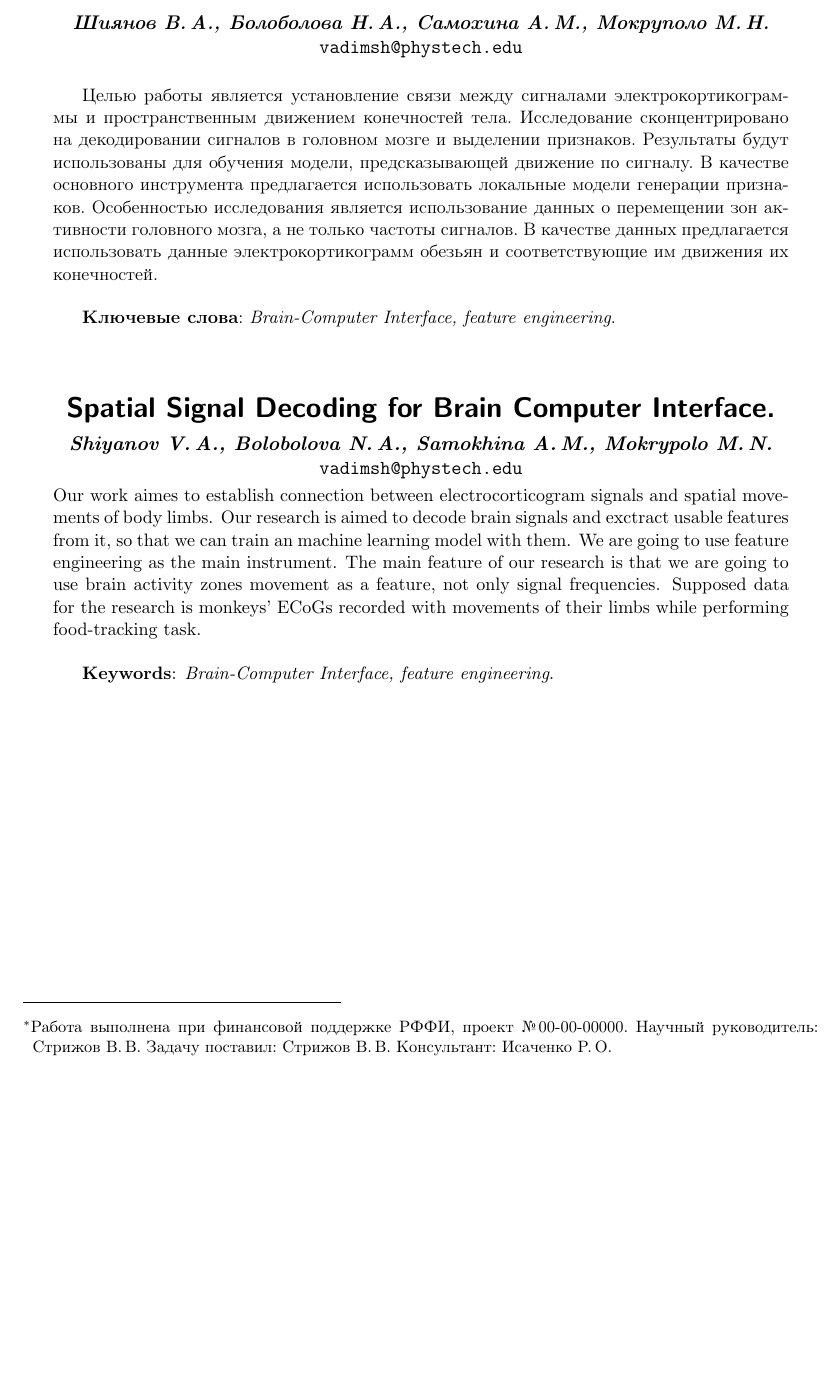
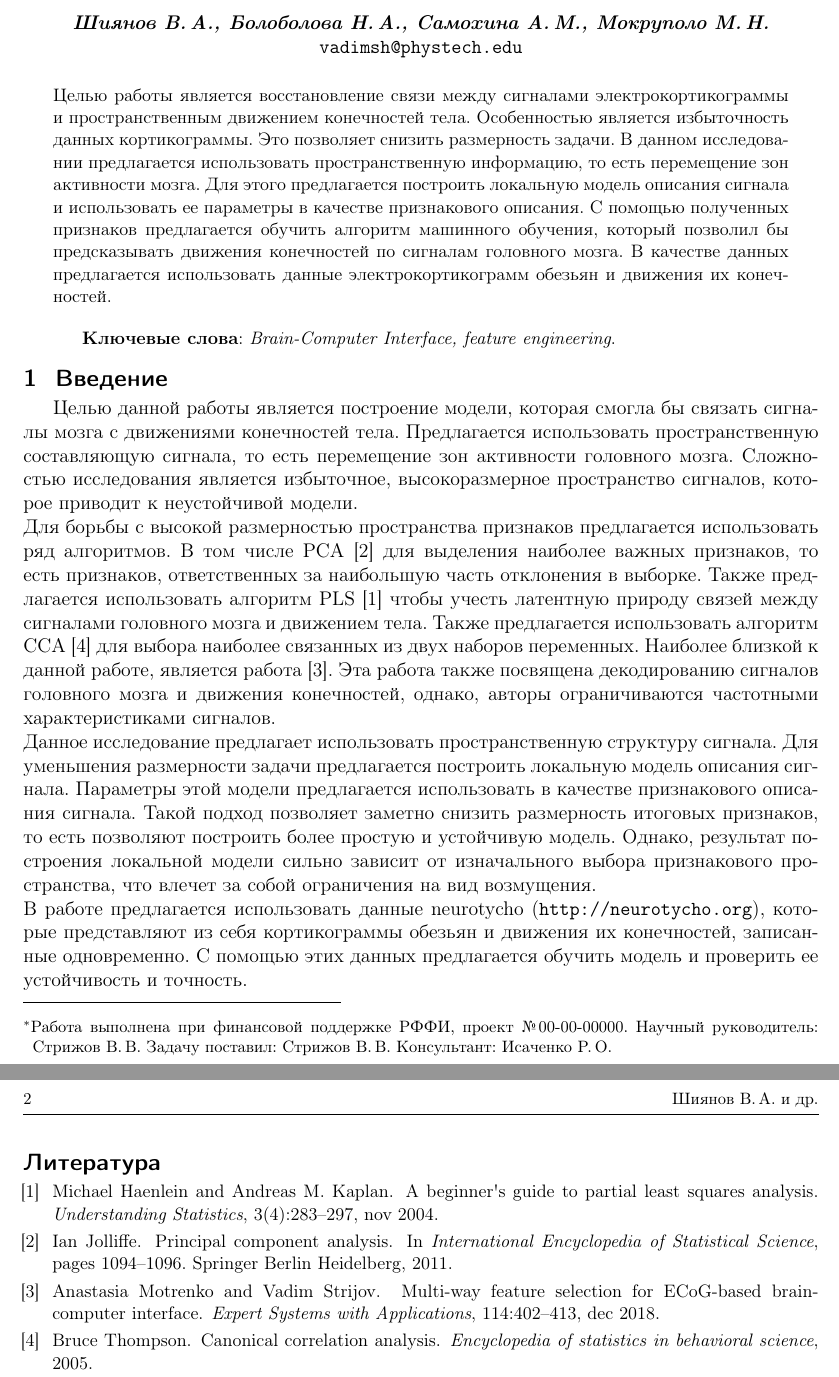
Before and after one commit to Intelligent-Systems-Phystech/2018-Project-17, a LaTeX document (Shiyanov2018Project17/Shiyanov2018Project17.tex): part of the page before the commit and two parts of pages 1 and 2 of 2 after it, the two joined at a grey line, cut so that both start at the same text, the shorter picture padded with empty space. Compiled offline with pdfLaTeX.

Commit message:
Add introduction and use bibtex citations

```diff
--- a/Shiyanov2018Project17/Shiyanov2018Project17.tex
+++ b/Shiyanov2018Project17/Shiyanov2018Project17.tex
@@ -17,36 +18,23 @@
 %\organization
 %    {$^1$Организация; $^2$Организация}
 \abstract
-    {Целью работы является установление связи между сигналами электрокортикограммы и пространственным движением конечностей тела.
-    Исследование сконцентрировано на декодировании сигналов в головном мозге и выделении признаков. Результаты будут использованы для обучения модели, предсказывающей движение по сигналу.
-    В качестве основного инструмента предлагается использовать локальные модели генерации признаков.
-    Особенностью исследования является использование данных о перемещении зон активности головного мозга, а не только частоты сигналов.
-    В качестве данных предлагается использовать данные электрокортикограмм обезьян и соответствующие им движения их конечностей.
-
-\bigskip
-\textbf{Ключевые слова}: \emph{Brain-Computer Interface, feature engineering}.}
-\titleEng
-    {Spatial Signal Decoding for Brain Computer Interface.}
-\authorEng
-    {Shiyanov~V.\,A., Bolobolova~N.\,A., Samokhina~A.\,M., Mokrypolo~M.\,N.}
-%\organizationEng
-%    {$^1$Organization; $^2$Organization}
-\abstractEng
-    {Our work aimes to establish connection between electrocorticogram signals and spatial movements of body limbs.
-    Our research is aimed to decode brain signals and exctract usable features from it, so that we can train an machine learning model with them.
-    We are going to use feature engineering as the main instrument.
-    The main feature of our research is that we are going to use brain activity zones movement as a feature, not only signal frequencies.
-    Supposed data for the research is monkeys' ECoGs recorded with movements of their limbs while performing food-tracking task.
+    {Целью работы является восстановление связи между сигналами электрокортикограммы и пространственным движением конечностей тела.
+    Особенностью является избыточность данных кортикограммы. Это позволяет снизить размерность задачи. В данном исследовании предлагается использовать пространственную информацию, то есть перемещение зон активности мозга. Для этого предлагается построить локальную модель описания сигнала и использовать ее параметры в качестве признакового описания.
+    С помощью полученных признаков предлагается обучить алгоритм машинного обучения, который позволил бы предсказывать движения конечностей по сигналам головного мозга.
+    В качестве данных предлагается использовать данные электрокортикограмм обезьян и движения их конечностей.
 
     \bigskip
-    \textbf{Keywords}: \emph{Brain-Computer Interface, feature engineering}.}
+    \textbf{Ключевые слова}: \emph{Brain-Computer Interface, feature engineering}.}
 \begin{document}
 \maketitle
-\bigskip
-\bigskip
-\bigskip
-\bigskip
-\bigskip
-\maketitleSecondary
+\section{Введение}
+Целью данной работы является построение модели, которая смогла бы связать сигналы мозга с движениями конечностей тела. Предлагается использовать пространственную составляющую сигнала, то есть перемещение зон активности головного мозга. Сложностью исследования является избыточное, высокоразмерное пространство сигналов, которое приводит к неустойчивой модели.\\
+Для борьбы с высокой размерностью пространства признаков предлагается использовать ряд алгоритмов. В том числе PCA \cite{Jolliffe2011} для выделения наиболее важных признаков, то есть признаков, ответственных за наибольшую часть отклонения в выборке. Также предлагается использовать алгоритм PLS \cite{Haenlein2004} чтобы учесть латентную природу связей между сигналами головного мозга и движением тела. Также предлагается использовать алгоритм CCA \cite{thompson2005canonical} для выбора наиболее связанных из двух наборов переменных. Наиболее близкой к данной работе, является работа \cite{Motrenko_2018}. Эта работа также посвящена декодированию сигналов головного мозга и движения конечностей, однако, авторы ограничиваются частотными характеристиками сигналов.\\
+Данное исследование предлагает использовать пространственную структуру сигнала. Для уменьшения размерности задачи предлагается построить локальную модель описания сигнала. Параметры этой модели предлагается использовать в качестве признакового описания сигнала. Такой подход позволяет заметно снизить размерность итоговых признаков, то есть позволяют построить более простую и устойчивую модель. Однако, результат построения локальной модели сильно зависит от изначального выбора признакового пространства, что влечет за собой ограничения на вид возмущения.\\
+В работе предлагается использовать данные neurotycho (\url{http://neurotycho.org}), которые представляют из себя кортикограммы обезьян и движения их конечностей, записанные одновременно. С помощью этих данных предлагается обучить модель и проверить ее устойчивость и точность.
+
 %\linenumbers
+\bibliographystyle{plain}
+\bibliography{../Project17}
+
 \end{document}
```
Also changed, not shown: Shiyanov2018Project17/Shiyanov2018Project17.pdf, Shiyanov2018Project17/Shiyanov2018Project17.tex (1 more changed lines).
